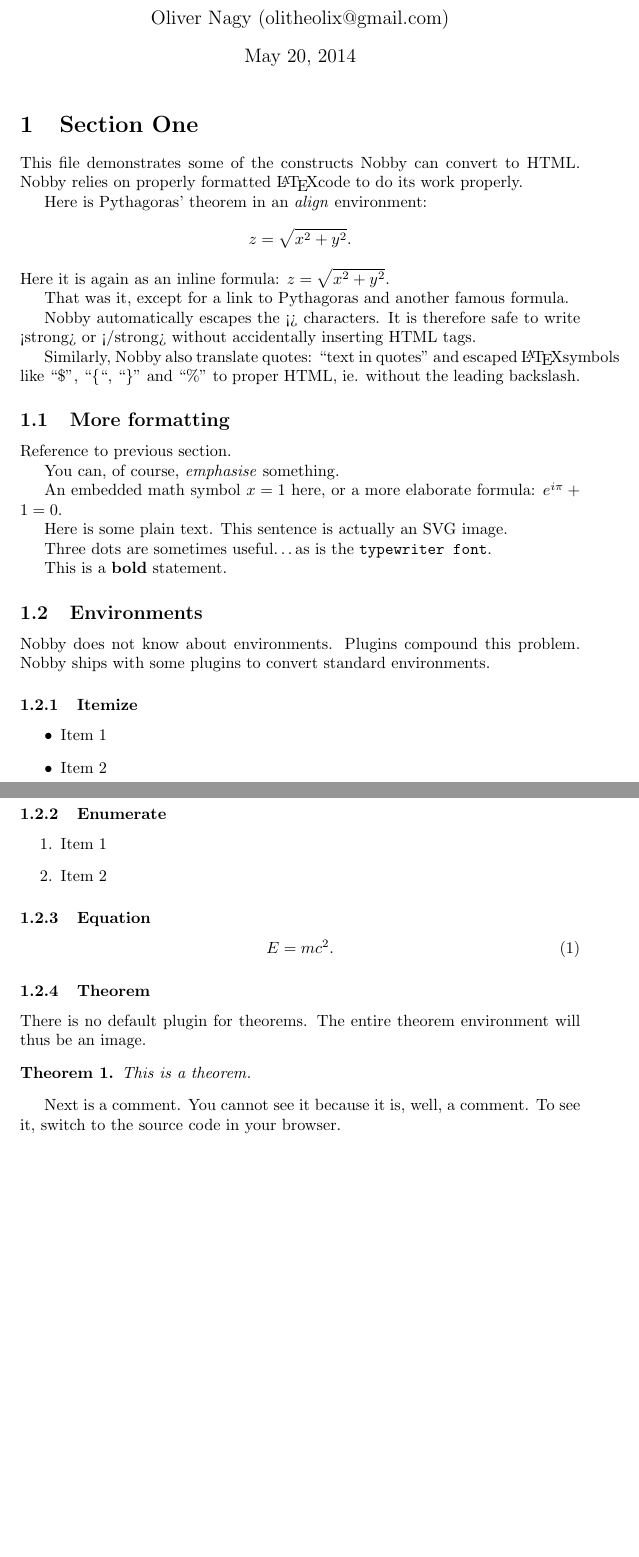
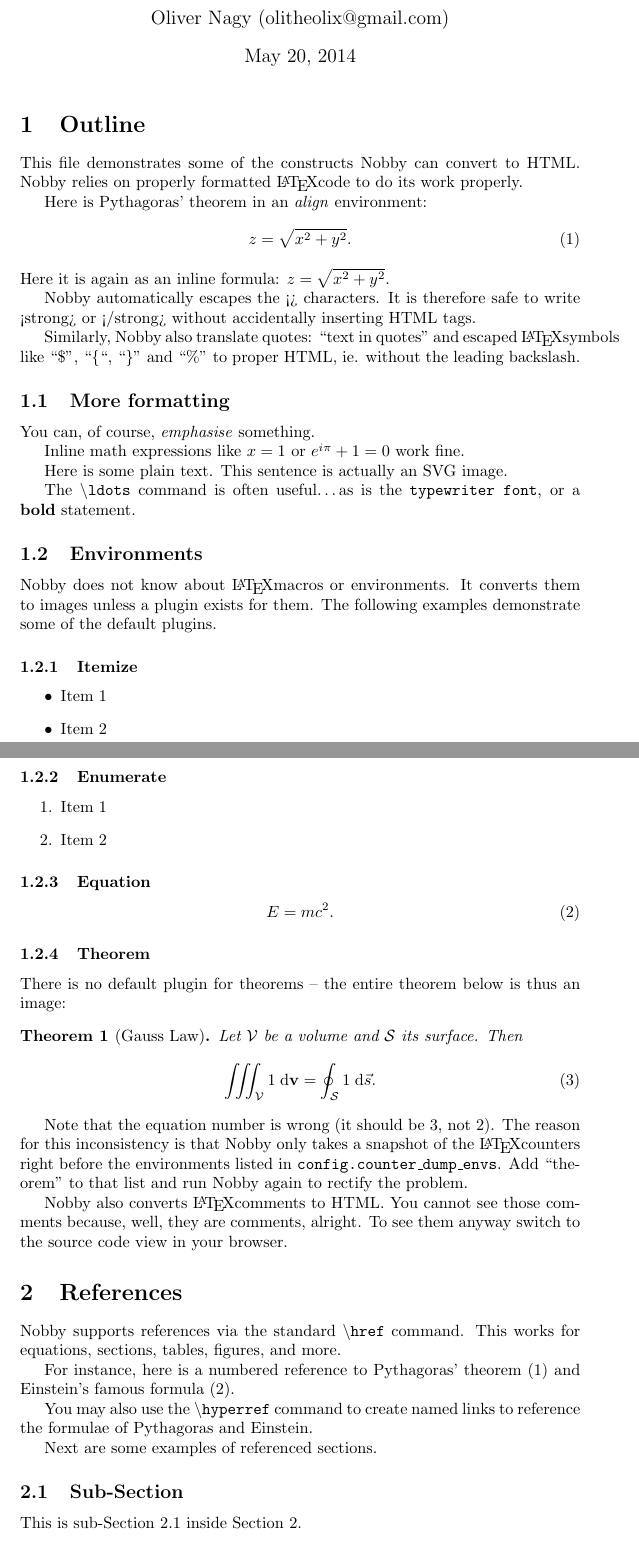
Before and after one commit to olitheolix/nobby, a LaTeX document (demo/demo.tex): two parts of pages 1 and 2 of 3 before the commit and two parts of pages 1 and 2 of 5 after it, joined at a grey line, cut so that both start at the same text, the shorter picture padded with empty space. Compiled offline with pdfLaTeX.

Commit message:
Updated 'demo.tex'.

```diff
--- a/demo/demo.tex
+++ b/demo/demo.tex
@@ -6,0 +15,2 @@
+\title{Nobby Demo}
+\author{Oliver Nagy (olitheolix@gmail.com)}
@@ -23,24 +36,22 @@ citecolor=black, linkcolor=black]{hyperref}
-\title{Nobby Demo}
-\author{Oliver Nagy (olitheolix@gmail.com)}
-
+% ----------------------------------------------------------------------
+% Do not (re)define macros, environments, counters, variables,
+% etc. beyond this point.
+% ----------------------------------------------------------------------
 \begin{document}
 \maketitle
 
-\section{Section One}
+\section{Outline}
 \label{sec:one}
 This file demonstrates some of the constructs Nobby can convert to
 HTML. Nobby relies on properly formatted \LaTeX code to do its work
 properly.
 
 Here is Pythagoras' theorem in an \emph{align} environment:
-\begin{align*}
+\begin{align}
   \label{eq:pyth}
   z = \sqrt{x^2 + y^2}.
-\end{align*}
+\end{align}
 Here it is again as an inline formula: $z = \sqrt{x^2 + y^2}$.
-
-That was it, except for a link to \hyperref[eq:pyth]{Pythagoras} and
-another \hyperref[eq:rel]{famous formula}.
 
 Nobby automatically escapes the <> characters. It is therefore safe to
 write <strong> or </strong> without accidentally inserting HTML tags.
@@ -49,25 +60,21 @@ Similarly, Nobby also translate quotes: ``text in quotes'' and
 escaped \LaTeX symbols like ``\$'', ``\{``, ``\}'' and ``\%'' to
 proper HTML, ie. without the leading backslash.
 
+
 \subsection{More formatting}
-Reference to \hyperref[sec:one]{previous section}.
-
 You can, of course, \emph{emphasise} something.
 
-An embedded math symbol $x=1$ here, or a more elaborate formula:
-$e^{i\pi} + 1 = 0$.
+Inline math expressions like $x=1$ or $e^{i\pi} + 1 = 0$ work fine.
 
 Here is some plain text. {{This sentence is actually an SVG image.}}
 
-Three dots are sometimes useful\ldots as is the \texttt{typewriter
-  font}.
-
-This is a \textbf{bold} statement.
+The \texttt{\textbackslash{ldots}} command is often useful\ldots as is the
+\texttt{typewriter font}, or a \textbf{bold} statement.
 
 \subsection{Environments}
-Nobby does not know about environments. Plugins compound this
-problem. Nobby ships with some plugins to convert standard
-environments.
+Nobby does not know about \LaTeX macros or environments. It converts
+them to images unless a plugin exists for them. The following examples
+demonstrate some of the default plugins.
 
 \subsubsection{Itemize}
 \begin{itemize}
@@ -88,14 +95,42 @@ environments.
 \end{equation}
 
 \subsubsection{Theorem}
-There is no default plugin for theorems. The entire theorem
-environment will thus be an image.
-\begin{theorem}
-  This is a theorem.
+There is no default plugin for theorems -- the entire theorem below is
+thus an image:
+\begin{theorem}[Gauss Law]
+  Let $\mathcal{V}$ be a volume and $\mathcal{S}$ its surface. Then
+  \begin{align}
+    \iiint_{\mathcal{V}} 1\; \textnormal{d}\mvec{v}
+    = \oint_{\mathcal{S}} 1\; \textnormal{d}\vec{s}.
+  \end{align}
 \end{theorem}
 
-Next is a comment. You cannot see it because it is, well, a
-comment. To see it, switch to the source code in your browser.
-% By the way, you are free to add comments. Comments will show up in
-% the HTML file (as comments, obviously).
+Note that the equation number is wrong (it should be 3, not 2). The
+reason for this inconsistency is that Nobby only takes a snapshot of
+the \LaTeX counters right before the environments listed in
+\texttt{config.counter\_dump\_envs}. Add ``theorem'' to that list and
+run Nobby again to rectify the problem.
 
+Nobby also converts \LaTeX comments to HTML. You cannot see those
+comments because, well, they are comments, alright. To see them anyway
+switch to the source code view in your browser.
+% By the way, Nobby also converts LaTeX comments to HTML.
+
+\section{References}
+\label{sec:ref}
+Nobby supports references via the standard \texttt{\textbackslash{href}}
+command. This works for equations, sections, tables, figures, and
+more.
+
+For instance, here is a numbered reference to Pythagoras' theorem
+(\ref{eq:pyth}) and Einstein's famous formula (\ref{eq:rel}).
+
+You may also use the \texttt{\textbackslash{hyperref}} command to
+create named links to reference the formulae of
+\hyperref[eq:pyth]{Pythagoras} and \hyperref[eq:rel]{Einstein}.
+
+Next are some examples of referenced sections.
+
+\subsection{Sub-Section}
+\label{ss:1}
+This is sub-Section \ref{ss:1} inside Section \ref{sec:ref}.
```
Also changed, not shown: demo/demo.tex (61 more changed lines).
